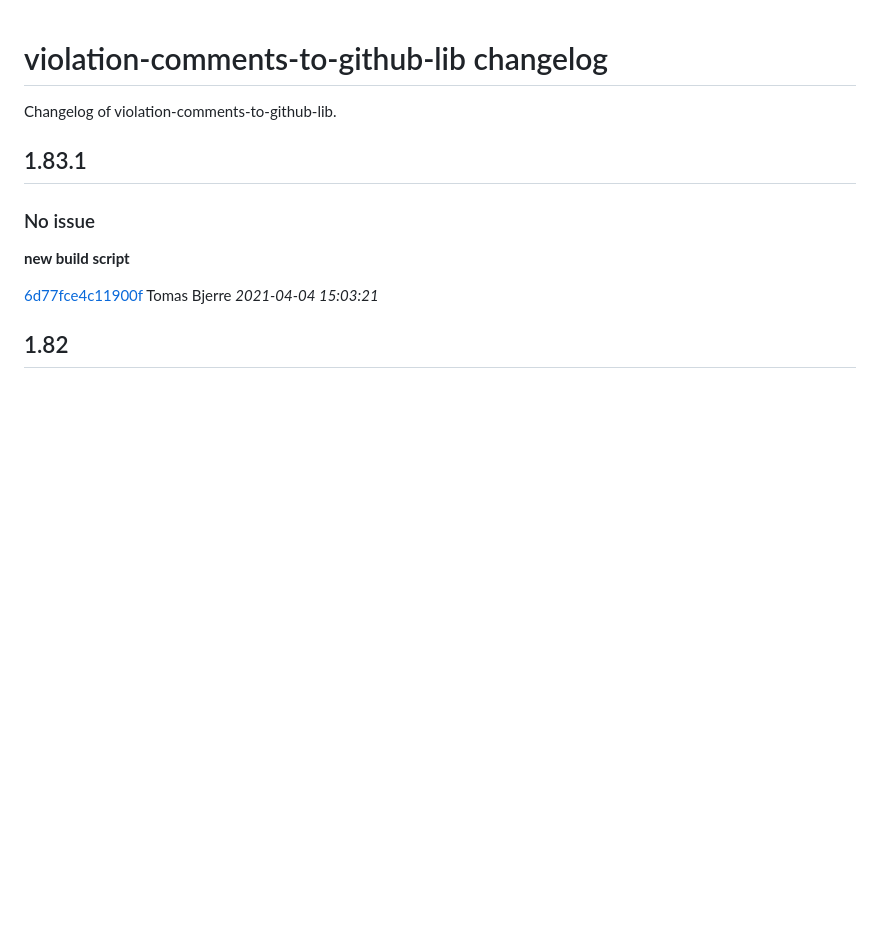
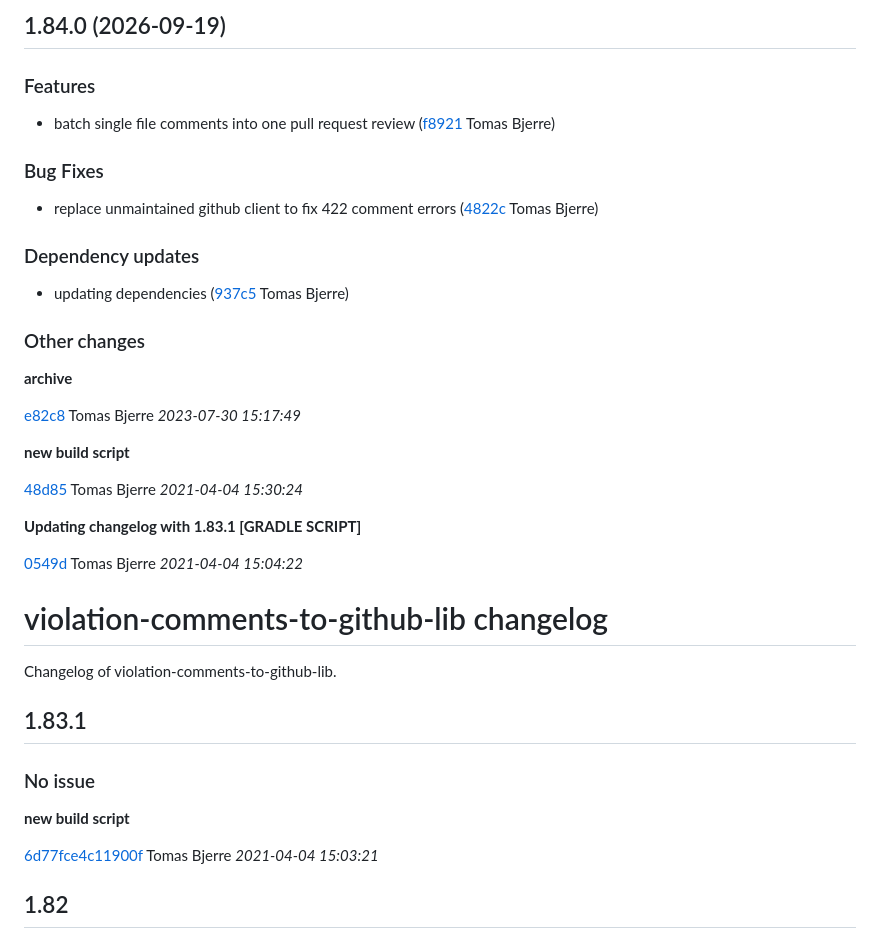
Before and after one commit to tomasbjerre/violation-comments-to-github-lib, a Markdown page: CHANGELOG.md, the part around the change. Rendered like a GitHub page; blank space fills up the shorter version.

Commit message:
chore(changelog): updating changelog

```diff
--- a/CHANGELOG.md
+++ b/CHANGELOG.md
@@ -1,3 +1,34 @@
+## 1.84.0 (2026-09-19)
+
+### Features
+
+-  batch single file comments into one pull request review ([f8921](https://github.com/tomasbjerre/violation-comments-to-github-lib/commit/f8921ee7a2f2520) Tomas Bjerre)
+
+### Bug Fixes
+
+-  replace unmaintained github client to fix 422 comment errors ([4822c](https://github.com/tomasbjerre/violation-comments-to-github-lib/commit/4822c51c0e58f45) Tomas Bjerre)
+
+### Dependency updates
+
+- updating dependencies ([937c5](https://github.com/tomasbjerre/violation-comments-to-github-lib/commit/937c5339b09a48e) Tomas Bjerre)
+### Other changes
+
+**archive**
+
+
+[e82c8](https://github.com/tomasbjerre/violation-comments-to-github-lib/commit/e82c8a95d4f1936) Tomas Bjerre *2023-07-30 15:17:49*
+
+**new build script**
+
+
+[48d85](https://github.com/tomasbjerre/violation-comments-to-github-lib/commit/48d8575a7307be6) Tomas Bjerre *2021-04-04 15:30:24*
+
+**Updating changelog with 1.83.1 [GRADLE SCRIPT]**
+
+
+[0549d](https://github.com/tomasbjerre/violation-comments-to-github-lib/commit/0549ddc46cb35c5) Tomas Bjerre *2021-04-04 15:04:22*
+
+
 
 # violation-comments-to-github-lib changelog
 
```
